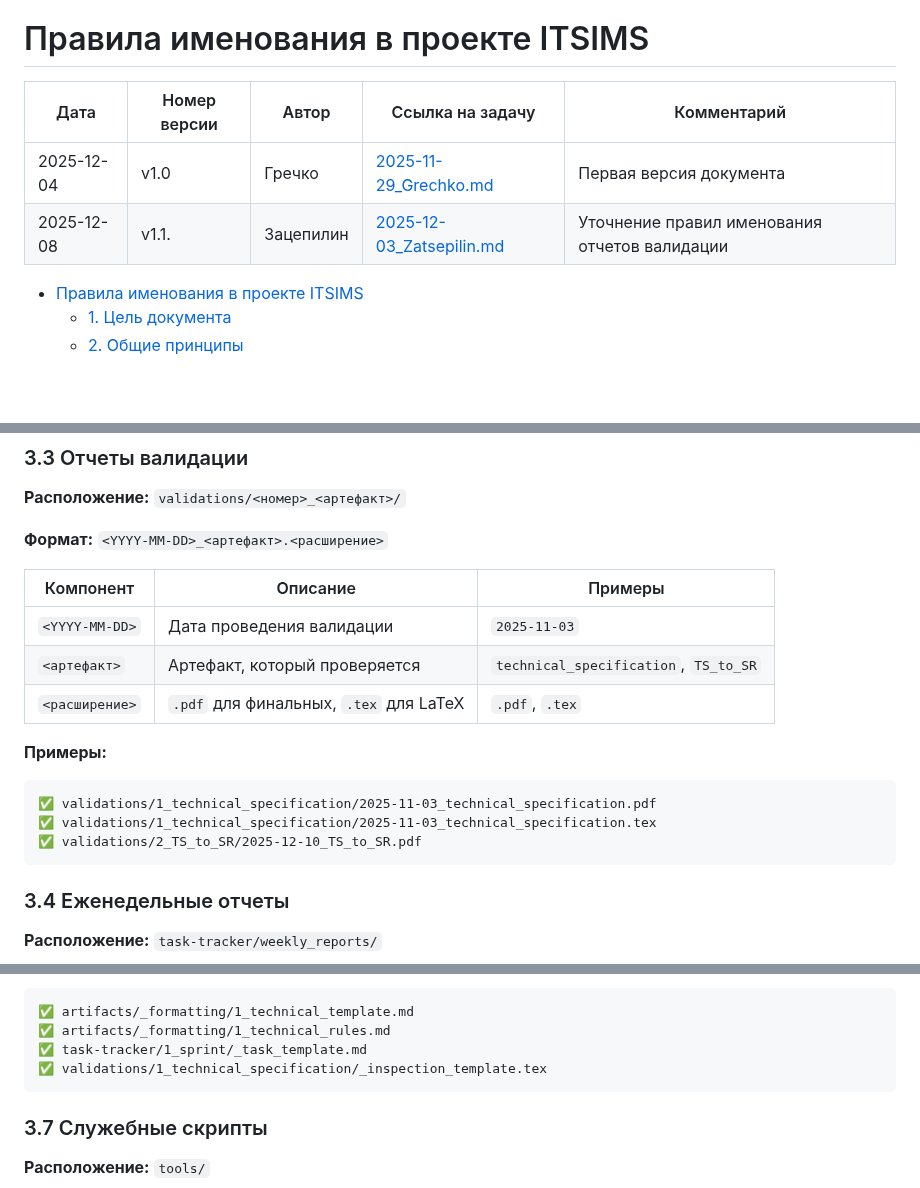
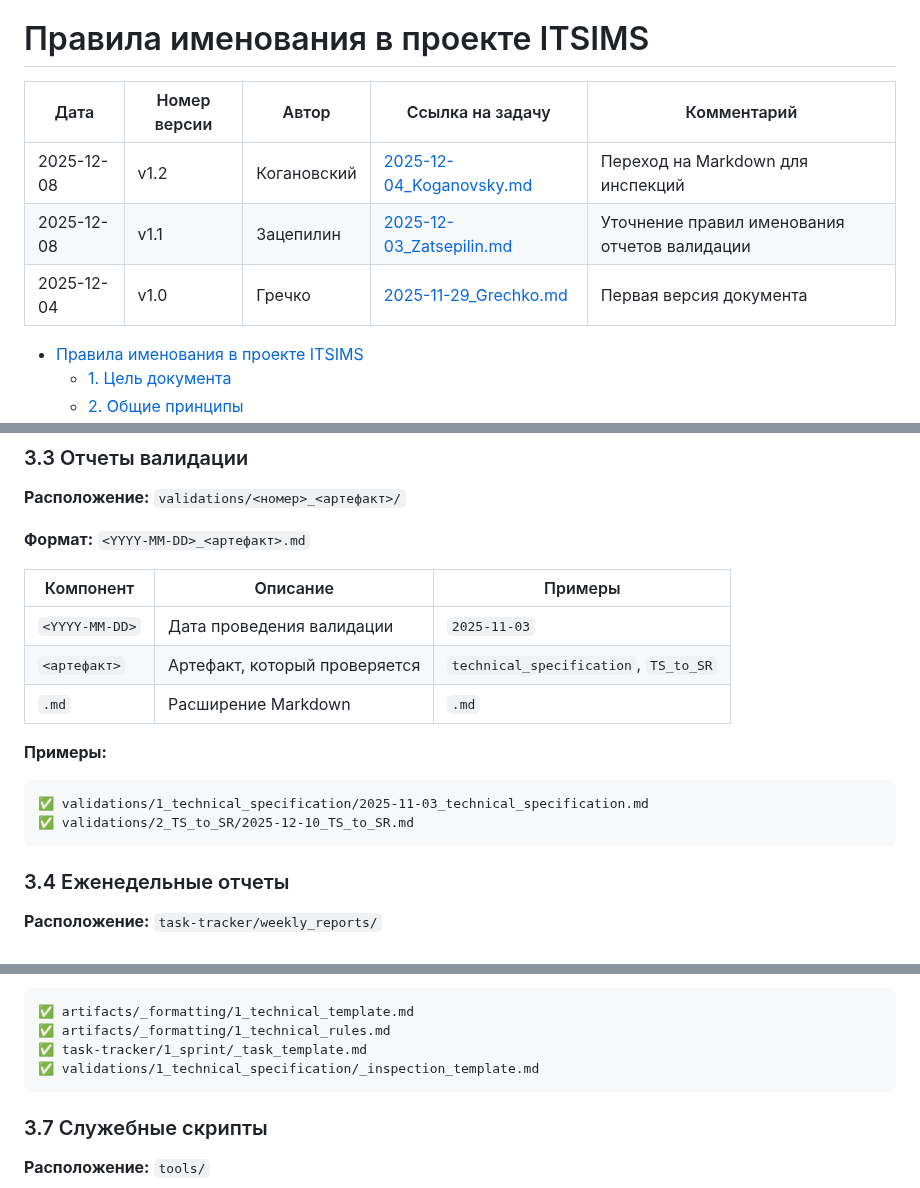
Before and after one commit to ITSIMS/ITSIMS-IT-Service-Inventory-and-Management-System, a Markdown page: planning/repository/naming_conventions.md, 3 parts joined by grey strips. Drawn GitHub-style; blank space fills up the shorter version.

````diff
--- a/planning/repository/naming_conventions.md
+++ b/planning/repository/naming_conventions.md
@@ -1,9 +1,10 @@
 # Правила именования в проекте ITSIMS
 
-| Дата       | Номер версии | Автор     | Ссылка на задачу                                                               | Комментарий                                   |
-| ---------- | ------------ | --------- | ------------------------------------------------------------------------------ | --------------------------------------------- |
-| 2025-12-04 | v1.0         | Гречко    | [2025-11-29_Grechko.md](../../task-tracker/3_done/2025-11-29_Grechko.md)       | Первая версия документа                       |
-| 2025-12-08 | v1.1.        | Зацепилин | [2025-12-03_Zatsepilin.md](../../task-tracker/3_done/2025-12-03_Zatsepilin.md) | Уточнение правил именования отчетов валидации |
+| Дата       | Номер версии | Автор       | Ссылка на задачу                                                                   | Комментарий                                   |
+| ---------- | ------------ | ----------- | ---------------------------------------------------------------------------------- | --------------------------------------------- |
+| 2025-12-08 | v1.2         | Когановский | [2025-12-04_Koganovsky.md](../../task-tracker/2_in_progress/2025-12-04_Koganovsky.md) | Переход на Markdown для инспекций             |
+| 2025-12-08 | v1.1         | Зацепилин   | [2025-12-03_Zatsepilin.md](../../task-tracker/3_done/2025-12-03_Zatsepilin.md)     | Уточнение правил именования отчетов валидации |
+| 2025-12-04 | v1.0         | Гречко      | [2025-11-29_Grechko.md](../../task-tracker/3_done/2025-11-29_Grechko.md)           | Первая версия документа                       |
 
 
 
@@ -294,19 +295,18 @@ artifacts/
 
 **Расположение:** `validations/<номер>_<артефакт>/`
 
-**Формат:** `<YYYY-MM-DD>_<артефакт>.<расширение>`
+**Формат:** `<YYYY-MM-DD>_<артефакт>.md`
 
-| Компонент      | Описание                               | Примеры                               |
-| -------------- | -------------------------------------- | ------------------------------------- |
-| `<YYYY-MM-DD>` | Дата проведения валидации              | `2025-11-03`                          |
-| `<артефакт>`   | Артефакт, который проверяется          | `technical_specification`, `TS_to_SR` |
-| `<расширение>` | `.pdf` для финальных, `.tex` для LaTeX | `.pdf`, `.tex`                        |
+| Компонент      | Описание                      | Примеры                               |
+| -------------- | ----------------------------- | ------------------------------------- |
+| `<YYYY-MM-DD>` | Дата проведения валидации     | `2025-11-03`                          |
+| `<артефакт>`   | Артефакт, который проверяется | `technical_specification`, `TS_to_SR` |
+| `.md`          | Расширение Markdown           | `.md`                                 |
 
 **Примеры:**
 ```
-✅ validations/1_technical_specification/2025-11-03_technical_specification.pdf
-✅ validations/1_technical_specification/2025-11-03_technical_specification.tex
-✅ validations/2_TS_to_SR/2025-12-10_TS_to_SR.pdf
+✅ validations/1_technical_specification/2025-11-03_technical_specification.md
+✅ validations/2_TS_to_SR/2025-12-10_TS_to_SR.md
 ```
 
 ### 3.4 Еженедельные отчеты
@@ -365,7 +365,7 @@ artifacts/
 ✅ artifacts/_formatting/1_technical_template.md
 ✅ artifacts/_formatting/1_technical_rules.md
 ✅ task-tracker/1_sprint/_task_template.md
-✅ validations/1_technical_specification/_inspection_template.tex
+✅ validations/1_technical_specification/_inspection_template.md
 ```
 
 ### 3.7 Служебные скрипты
````
Also changed, not shown: planning/formatting/format_selection.md (+8 -3 lines), validations/README.md (+21 -23 lines).
